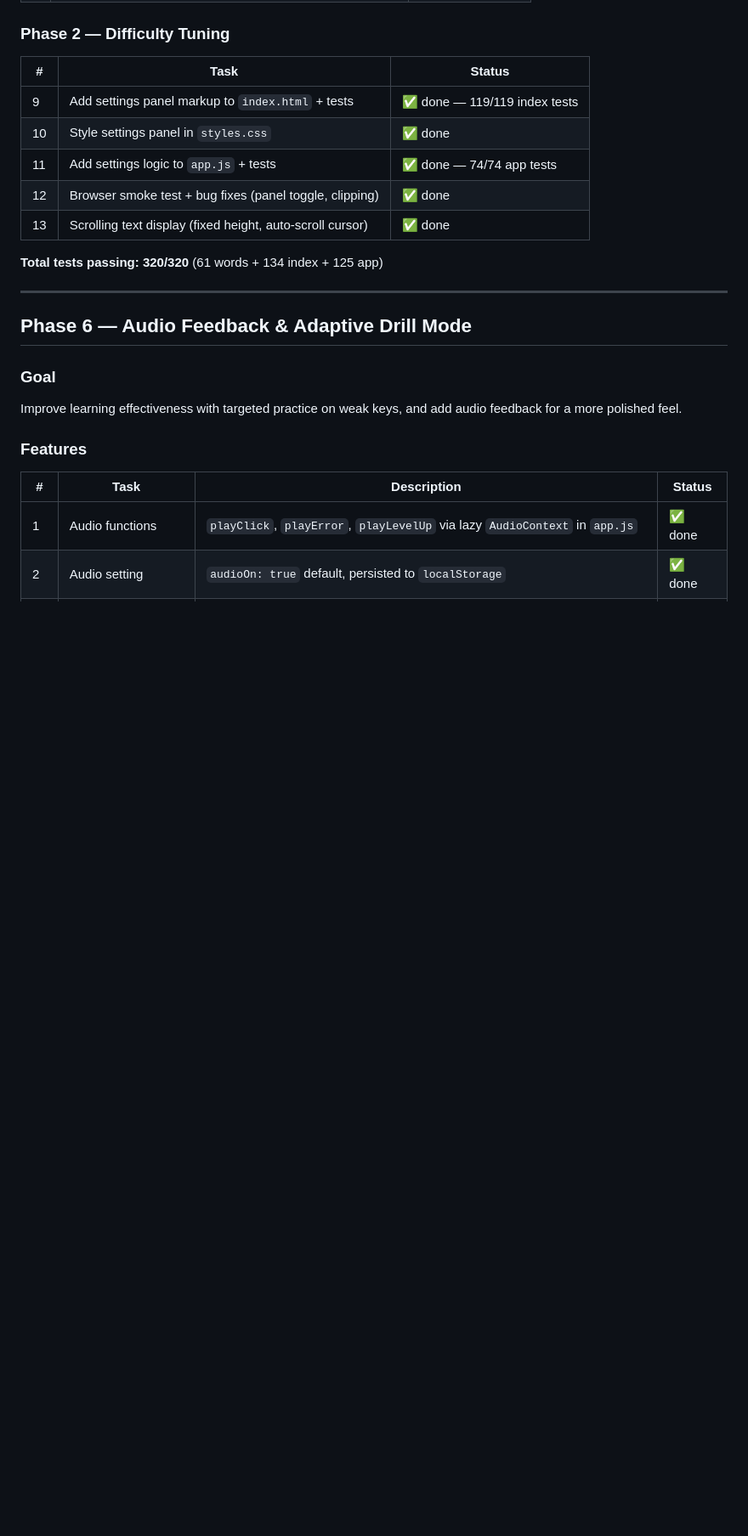
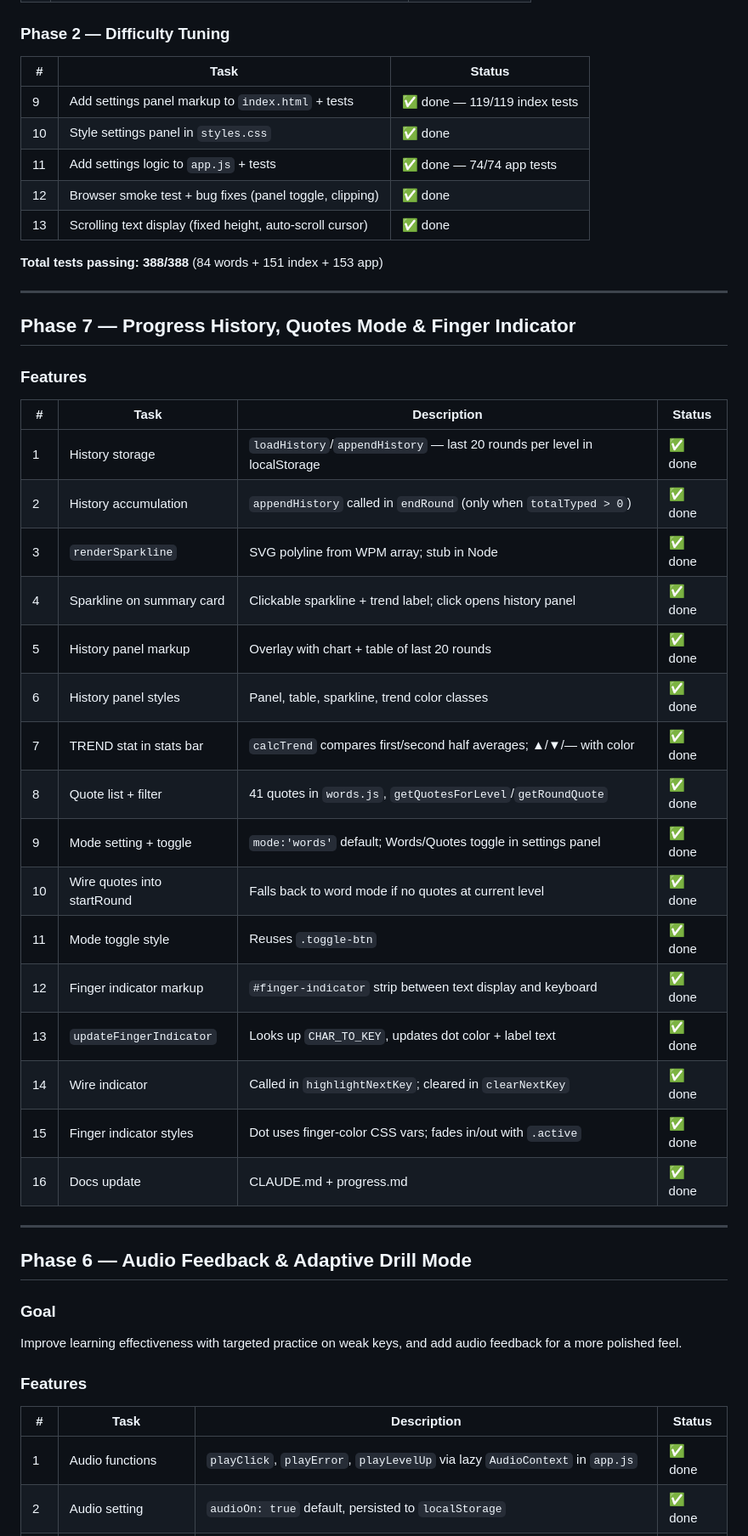
Before and after one commit to cbrayanalytics/dvorak-tutor, a Markdown page: .claude/progress.md, the part around one of its changes. Shown at 85% size. GitHub-like rendering; blank space fills up the shorter version.

Commit message:
docs: update CLAUDE.md and progress.md to Phase 7 state

```diff
--- a/.claude/progress.md
+++ b/.claude/progress.md
@@ -32,7 +32,32 @@
 | 12 | Browser smoke test + bug fixes (panel toggle, clipping) | ✅ done |
 | 13 | Scrolling text display (fixed height, auto-scroll cursor) | ✅ done |
 
-**Total tests passing: 320/320** (61 words + 134 index + 125 app)
+**Total tests passing: 388/388** (84 words + 151 index + 153 app)
+
+---
+
+## Phase 7 — Progress History, Quotes Mode & Finger Indicator
+
+### Features
+
+| # | Task | Description | Status |
+|---|------|-------------|--------|
+| 1 | History storage | `loadHistory`/`appendHistory` — last 20 rounds per level in localStorage | ✅ done |
+| 2 | History accumulation | `appendHistory` called in `endRound` (only when `totalTyped > 0`) | ✅ done |
+| 3 | `renderSparkline` | SVG polyline from WPM array; stub in Node | ✅ done |
+| 4 | Sparkline on summary card | Clickable sparkline + trend label; click opens history panel | ✅ done |
+| 5 | History panel markup | Overlay with chart + table of last 20 rounds | ✅ done |
+| 6 | History panel styles | Panel, table, sparkline, trend color classes | ✅ done |
+| 7 | TREND stat in stats bar | `calcTrend` compares first/second half averages; ▲/▼/— with color | ✅ done |
+| 8 | Quote list + filter | 41 quotes in `words.js`, `getQuotesForLevel`/`getRoundQuote` | ✅ done |
+| 9 | Mode setting + toggle | `mode:'words'` default; Words/Quotes toggle in settings panel | ✅ done |
+| 10 | Wire quotes into startRound | Falls back to word mode if no quotes at current level | ✅ done |
+| 11 | Mode toggle style | Reuses `.toggle-btn` | ✅ done |
+| 12 | Finger indicator markup | `#finger-indicator` strip between text display and keyboard | ✅ done |
+| 13 | `updateFingerIndicator` | Looks up `CHAR_TO_KEY`, updates dot color + label text | ✅ done |
+| 14 | Wire indicator | Called in `highlightNextKey`; cleared in `clearNextKey` | ✅ done |
+| 15 | Finger indicator styles | Dot uses finger-color CSS vars; fades in/out with `.active` | ✅ done |
+| 16 | Docs update | CLAUDE.md + progress.md | ✅ done |
 
 ---
 
```
Also changed, not shown: other parts of .claude/progress.md (+1 -1 lines), CLAUDE.md (+11 -4 lines).
